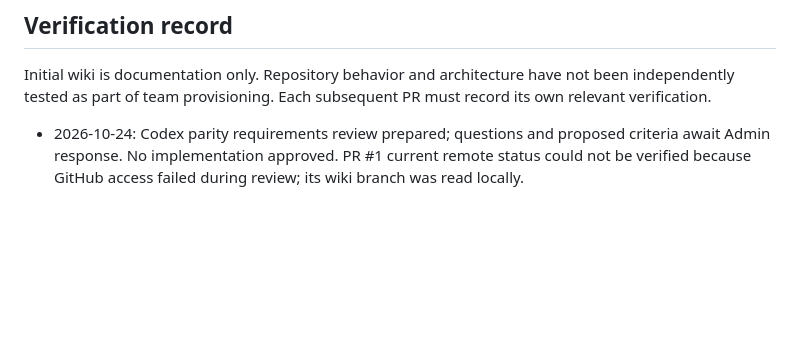
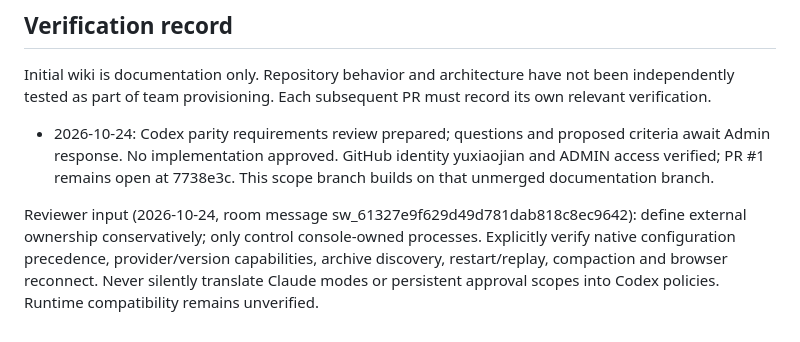
Before and after one commit to yuxiaojian/claude-code-console, a Markdown page: docs/wiki.md, the part around the change. GitHub-like rendering; blank space fills up the shorter version.

Commit message:
docs: record reviewer input and verified wiki status

```diff
--- a/docs/wiki.md
+++ b/docs/wiki.md
@@ -128,4 +128,6 @@ Number and title; date; proposed/accepted/superseded status; context; options; d
 
 Initial wiki is documentation only. Repository behavior and architecture have not been independently tested as part of team provisioning. Each subsequent PR must record its own relevant verification.
 
-- 2026-10-24: Codex parity requirements review prepared; questions and proposed criteria await Admin response. No implementation approved. PR #1 current remote status could not be verified because GitHub access failed during review; its wiki branch was read locally.
+- 2026-10-24: Codex parity requirements review prepared; questions and proposed criteria await Admin response. No implementation approved. GitHub identity yuxiaojian and ADMIN access verified; PR #1 remains open at 7738e3c. This scope branch builds on that unmerged documentation branch.
+
+Reviewer input (2026-10-24, room message sw_61327e9f629d49d781dab818c8ec9642): define external ownership conservatively; only control console-owned processes. Explicitly verify native configuration precedence, provider/version capabilities, archive discovery, restart/replay, compaction and browser reconnect. Never silently translate Claude modes or persistent approval scopes into Codex policies. Runtime compatibility remains unverified.
```
